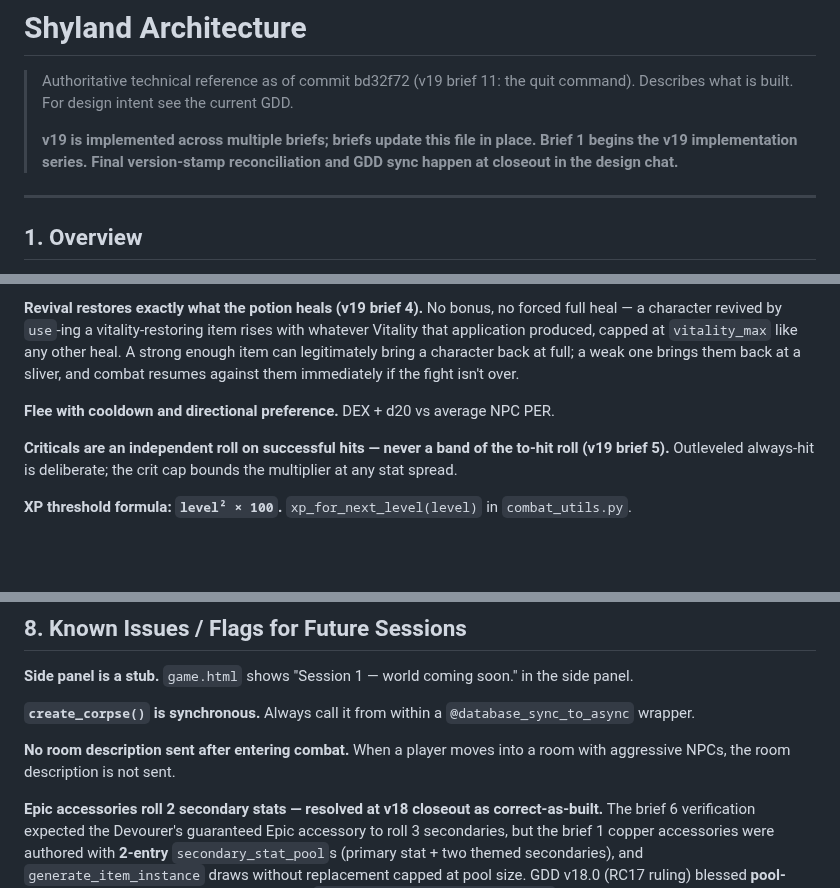
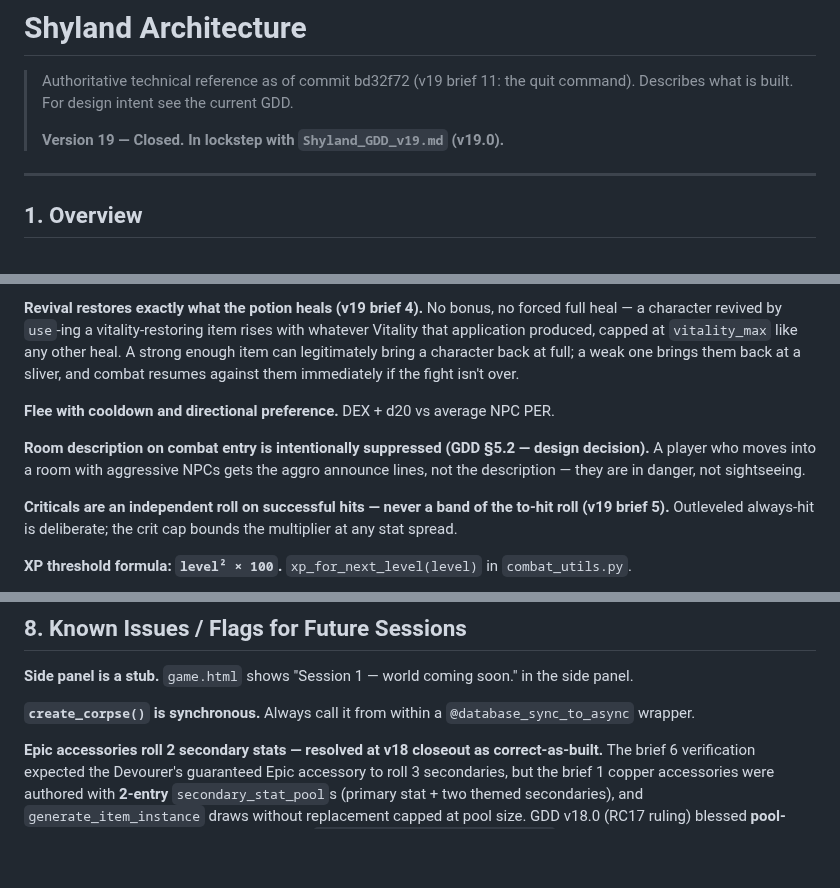
Before and after one commit to KnightOfNight/games-mvc, a Markdown page: docs/shyland/Shyland_Architecture_v19.md, 3 parts joined by grey strips. Drawn GitHub-style; blank space fills up the shorter version.

Commit message:
v19 closeout: architecture doc finalized
Co-Authored-By: Claude Fable 5 <noreply@anthropic.com>

```diff
--- a/docs/shyland/Shyland_Architecture_v19.md
+++ b/docs/shyland/Shyland_Architecture_v19.md
@@ -3,7 +3,7 @@
 > Authoritative technical reference as of commit bd32f72 (v19 brief 11: the quit command).
 > Describes what is built. For design intent see the current GDD.
 >
-> **v19 is implemented across multiple briefs; briefs update this file in place. Brief 1 begins the v19 implementation series. Final version-stamp reconciliation and GDD sync happen at closeout in the design chat.**
+> **Version 19 — Closed. In lockstep with `Shyland_GDD_v19.md` (v19.0).**
 
 ---
 
@@ -924,6 +924,8 @@ These are settled. Do not revisit without deliberate consideration.
 
 **Flee with cooldown and directional preference.** DEX + d20 vs average NPC PER.
 
+**Room description on combat entry is intentionally suppressed (GDD §5.2 — design decision).** A player who moves into a room with aggressive NPCs gets the aggro announce lines, not the description — they are in danger, not sightseeing.
+
 **Criticals are an independent roll on successful hits — never a band of the to-hit roll (v19 brief 5).** Outleveled always-hit is deliberate; the crit cap bounds the multiplier at any stat spread.
 
 **XP threshold formula: `level² × 100`.** `xp_for_next_level(level)` in `combat_utils.py`.
@@ -1020,8 +1022,6 @@ Future sessions should check this list before assuming a system exists.
 
 **`create_corpse()` is synchronous.** Always call it from within a `@database_sync_to_async` wrapper.
 
-**No room description sent after entering combat.** When a player moves into a room with aggressive NPCs, the room description is not sent.
-
 **Epic accessories roll 2 secondary stats — resolved at v18 closeout as correct-as-built.** The brief 6 verification expected the Devourer's guaranteed Epic accessory to roll 3 secondaries, but the brief 1 copper accessories were authored with **2-entry** `secondary_stat_pool`s (primary stat + two themed secondaries), and `generate_item_instance` draws without replacement capped at pool size. GDD v18.0 (RC17 ruling) blessed **pool-capped semantics**: secondary slot count is `min(rarity's slots, pool size)` — Legendary's "all in pool" was already this principle at the ceiling. No data change; an Epic copper accessory correctly rolls its full pool of 2 (3 stat lines total with the primary). Kept here as history since the code behavior is easy to misread as a bug.
 
 **`tests.py` and `tests/` coexist in `apps/shyland/`.** The stale default `tests.py` stub shadows nothing at runtime, but `manage.py test apps.shyland` crashes during unittest discovery because of the module/package name collision. Run the test modules explicitly (`manage.py test apps.shyland.tests.test_currency apps.shyland.tests.test_area`) until the stub is removed. Pre-existing; not introduced by v18.
```
